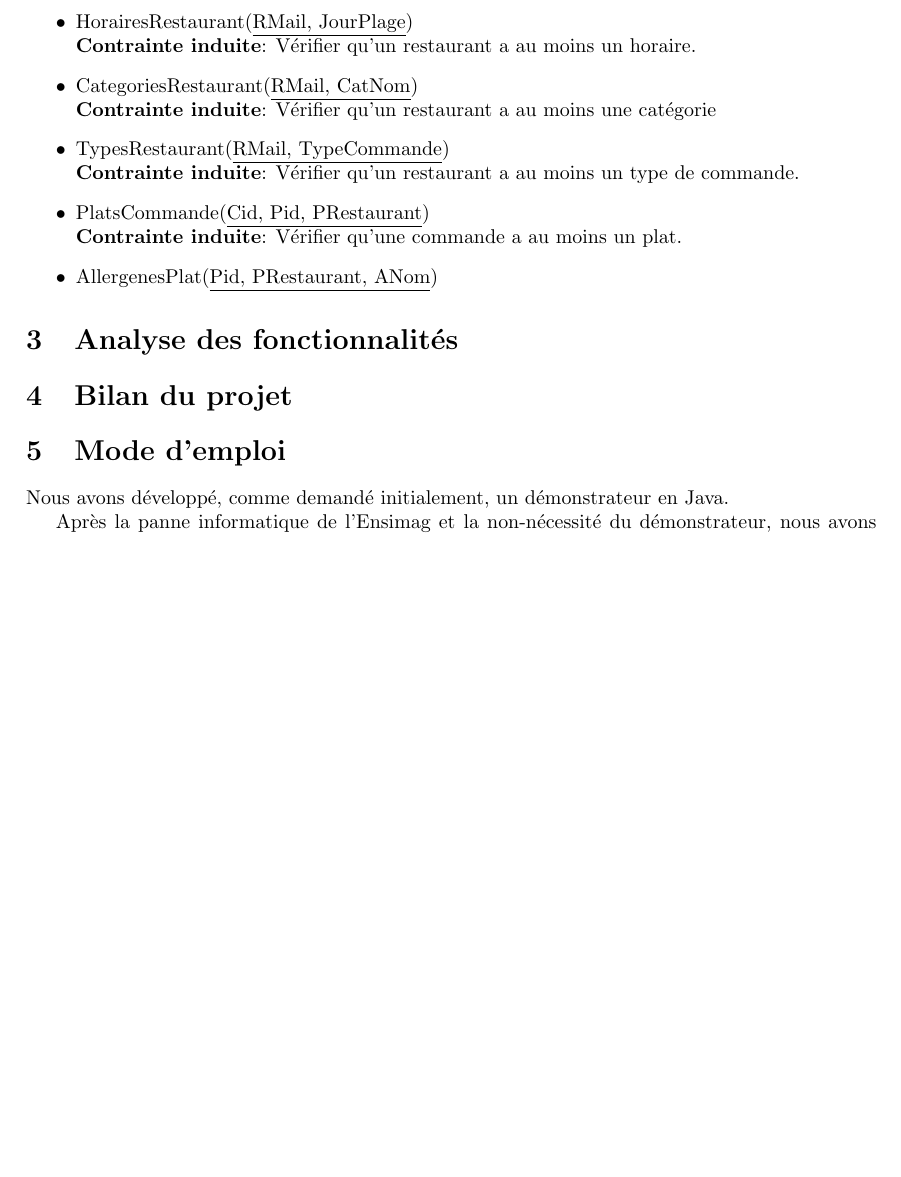
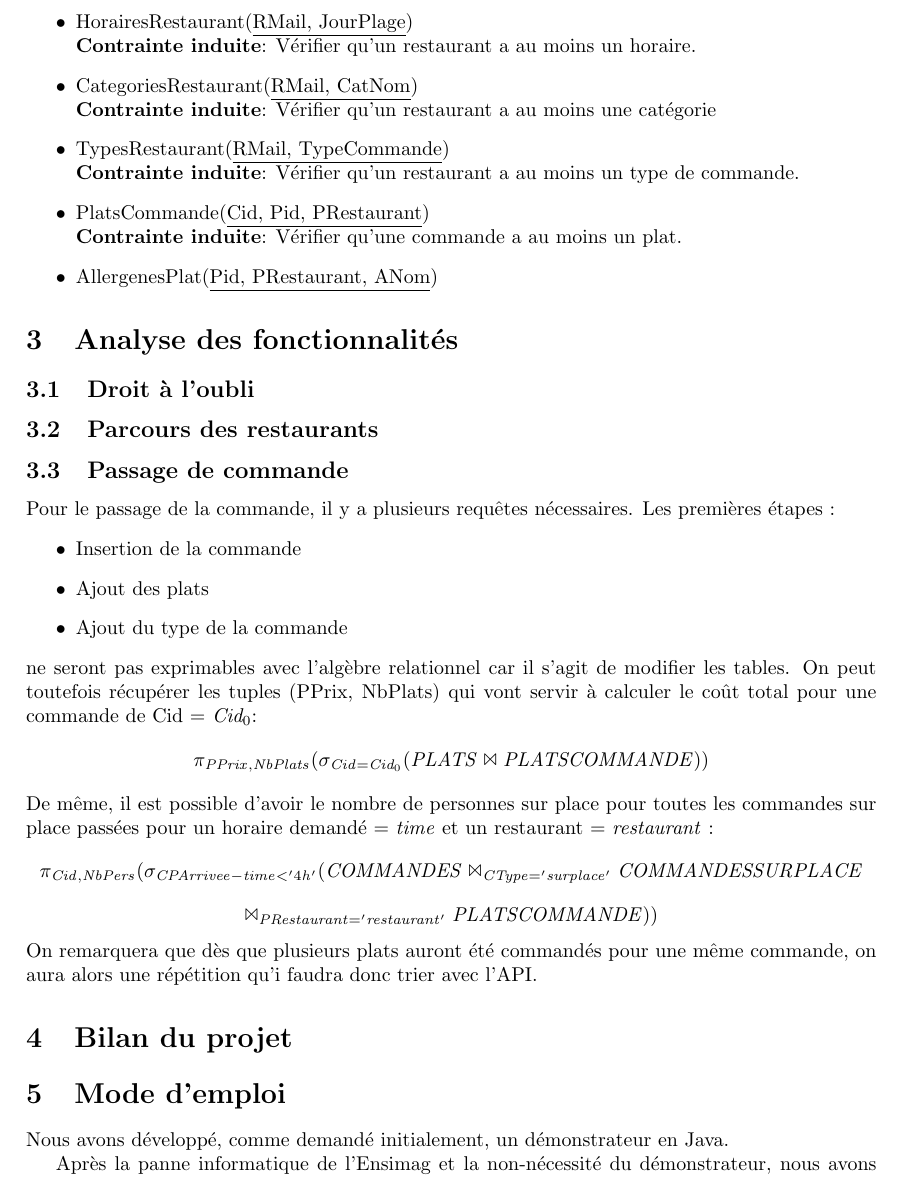
Before and after one commit to Logan2234/GrenobleEats, a LaTeX document (Livrable/Rapport.tex): part of page 6 of 7, cut so that both start at the same text, the shorter picture padded with empty space. Compiled offline with pdfLaTeX.

Commit message:
Ajout de l'analyse des fonctionnalités - passage des commandes

```diff
--- a/Livrable/Rapport.tex
+++ b/Livrable/Rapport.tex
@@ -181,6 +180,32 @@ Aucune vérification supplémentaire n'est à faire.
 
 
 \section{Analyse des fonctionnalités}
+\subsection{Droit à l'oubli}
+\subsection{Parcours des restaurants}
+\subsection{Passage de commande}
+Pour le passage de la commande, il y a plusieurs requêtes nécessaires.
+Les premières étapes :
+\begin{itemize}
+    \item Insertion de la commande
+    \item Ajout des plats
+    \item Ajout du type de la commande
+\end{itemize}
+ne seront pas exprimables avec l'algèbre relationnel car il s'agit de modifier les tables.
+On peut toutefois récupérer les tuples (PPrix, NbPlats) qui vont servir à calculer le coût total pour une commande de Cid = $Cid_0$:
+$$
+\pi_{PPrix, NbPlats}( \sigma_{Cid = Cid_0}(PLATS \Join PLATSCOMMANDE))
+$$
+De même, il est possible d'avoir le nombre de personnes sur place pour toutes les commandes sur place passées pour un horaire demandé = $time$ et un restaurant = $restaurant$ :
+$$
+\pi_{Cid, NbPers}(\sigma_{CPArrivee - time < '4h'}(COMMANDES \Join_{CType = 'sur place'} COMMANDESSURPLACE
+$$
+$$
+\Join_{PRestaurant = 'restaurant'} PLATSCOMMANDE))
+$$
+On remarquera que dès que plusieurs plats auront été commandés pour une même commande, on aura alors
+une répétition qu'i faudra donc trier avec l'API.
+
+
 \section{Bilan du projet}
 \section{Mode d'emploi}
 
```
Also changed, not shown: Livrable/Rapport.tex (1 more changed lines).
